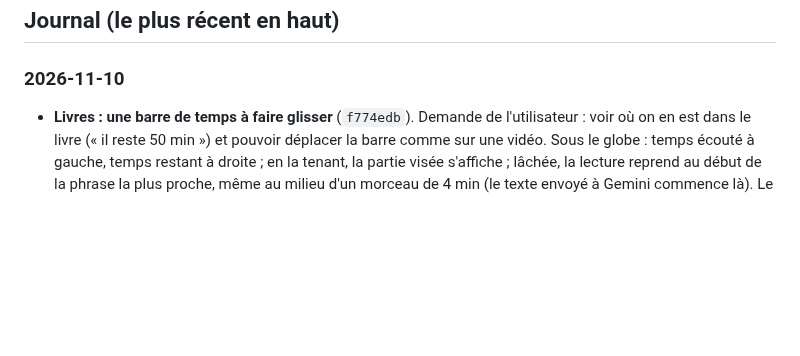
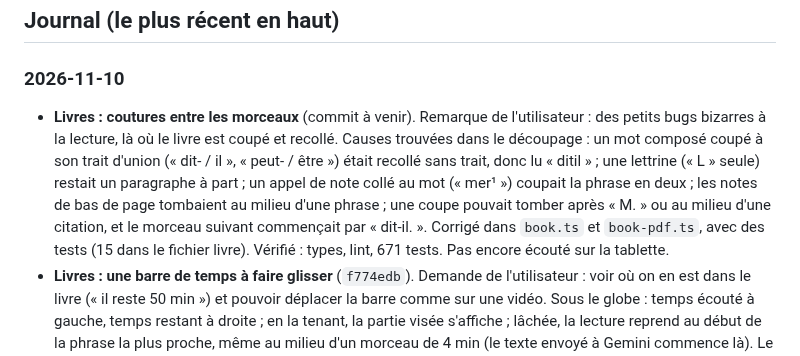
Before and after one commit to Mkail14/BTM-AI, a Markdown page: JOURNAL.md, the part around the change. Rendered like a GitHub page; blank space fills up the shorter version.

Commit message:
Journal : coutures entre les morceaux des livres
Co-Authored-By: Claude Haiku 5.5 <noreply@anthropic.com>

```diff
--- a/JOURNAL.md
+++ b/JOURNAL.md
@@ -103,6 +103,7 @@ Comment le tenir :
 ## Journal (le plus récent en haut)
 
 ### 2026-11-10
+- **Livres : coutures entre les morceaux** (commit à venir). Remarque de l'utilisateur : des petits bugs bizarres à la lecture, là où le livre est coupé et recollé. Causes trouvées dans le découpage : un mot composé coupé à son trait d'union (« dit- / il », « peut- / être ») était recollé sans trait, donc lu « ditil » ; une lettrine (« L » seule) restait un paragraphe à part ; un appel de note collé au mot (« mer¹ ») coupait la phrase en deux ; les notes de bas de page tombaient au milieu d'une phrase ; une coupe pouvait tomber après « M. » ou au milieu d'une citation, et le morceau suivant commençait par « dit-il. ». Corrigé dans `book.ts` et `book-pdf.ts`, avec des tests (15 dans le fichier livre). Vérifié : types, lint, 671 tests. Pas encore écouté sur la tablette.
 - **Livres : une barre de temps à faire glisser** (`f774edb`). Demande de l'utilisateur : voir où on en est dans le livre (« il reste 50 min ») et pouvoir déplacer la barre comme sur une vidéo. Sous le globe : temps écouté à gauche, temps restant à droite ; en la tenant, la partie visée s'affiche ; lâchée, la lecture reprend au début de la phrase la plus proche, même au milieu d'un morceau de 4 min (le texte envoyé à Gemini commence là). Le marque-page garde cet endroit. Temps compté en lettres : 14 lettres/s au départ, puis la vitesse réelle de la voix mesurée après une minute d'écoute. Vérifié : types, lint, tests de lecture (1 nouveau). Pas encore essayé sur le téléphone.
 - **Lecture : une image avec du texte, en photo ou en capture d'écran** (`d59720a`). Demande de l'utilisateur : pouvoir demander la lecture d'une image avec du texte, d'une capture ou d'une photo. Le + propose « Lire une page en photo » (appareil photo) et « Lire une image ou une capture » (galerie : avant, la carte ouvrait seulement l'appareil photo, donc pas de capture d'écran possible) ; la carte de lecture a les deux boutons. « Lis-moi cette image / cette capture / ce qui est écrit sur la photo » est reconnu. Gemini lit une capture sans l'interface (heure, boutons) ; dans une conversation, chaque personne est un personnage. Image réduite à 1,47 Mpx au lieu de 1 400 px de côté : une capture de téléphone (haute et étroite) restait à 630 px de large, trop petit pour lire. PDF scanné toujours refusé. Vérifié : types, lint, 663 tests (1 nouveau). Pas encore essayé sur la tablette.
 - **Conversation : envoyer dans sa propre bulle** (`d27a206`). Demande de l'utilisateur : le même rendu que le + des livres pour le bouton envoyer. Il sort de la barre, à droite, en bulle ronde de la hauteur de la barre, remplie de la couleur de Tamilya avec une ombre de la même couleur ; il grossit un peu au toucher. Le bouton arrêter (pendant une réponse) a la même forme. La barre garde le micro. Vérifié : types, lint. Pas encore vu à l'écran.
```
